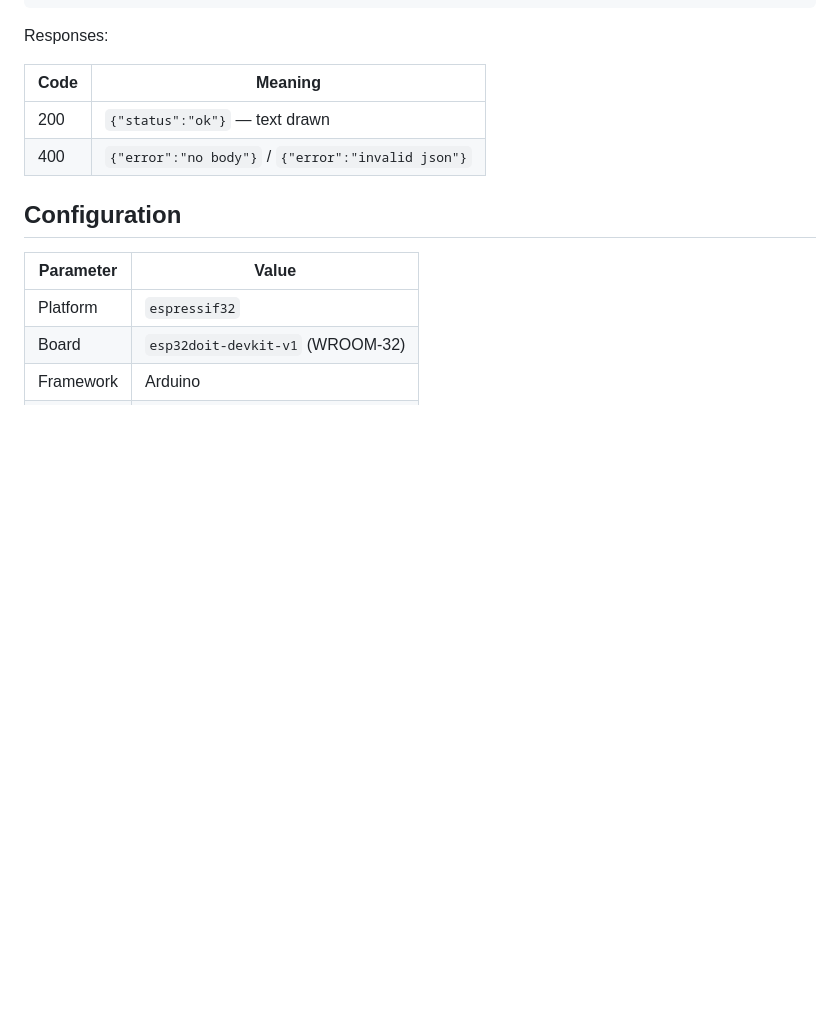
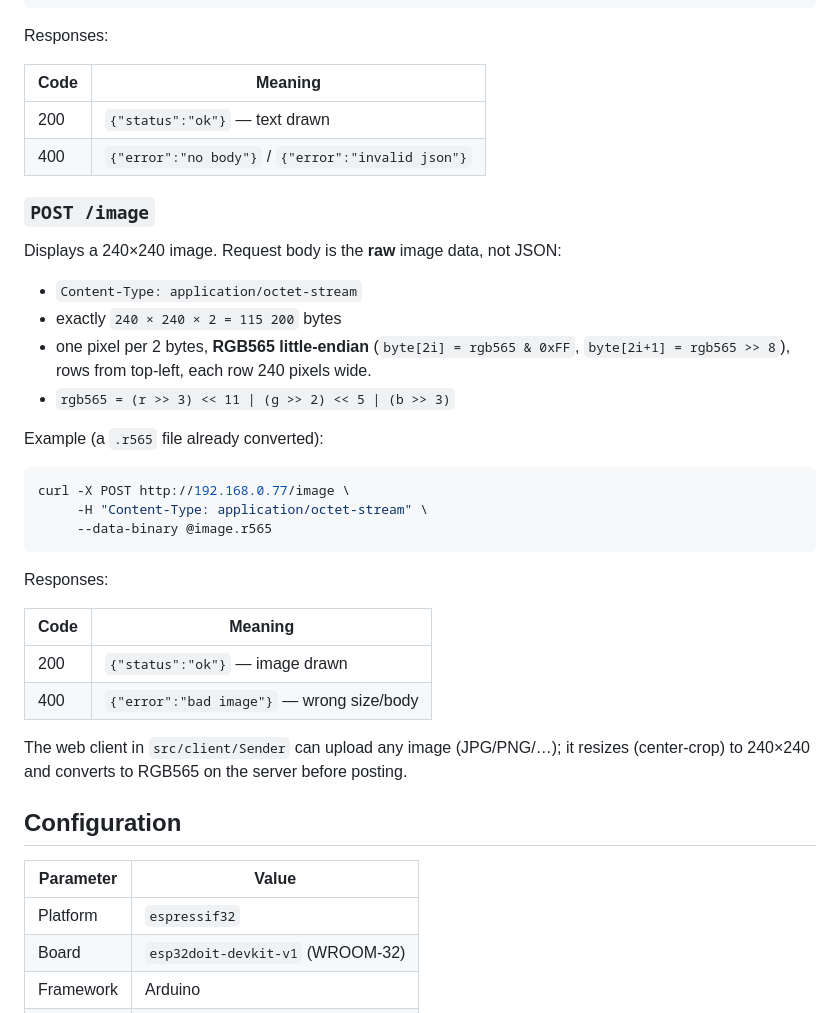
Before and after one commit to TimeBean/esp, a Markdown page: screen_new/README.md, the part around the change. GitHub-like rendering; blank space fills up the shorter version.

Commit message:
docs(screen): document POST /image endpoint

````diff
--- a/screen_new/README.md
+++ b/screen_new/README.md
@@ -81,6 +81,36 @@ Responses:
 | 200  | `{"status":"ok"}` — text drawn            |
 | 400  | `{"error":"no body"}` / `{"error":"invalid json"}` |
 
+### `POST /image`
+
+Displays a 240×240 image. Request body is the **raw** image data, not JSON:
+
+- `Content-Type: application/octet-stream`
+- exactly `240 × 240 × 2 = 115 200` bytes
+- one pixel per 2 bytes, **RGB565 little-endian**
+  (`byte[2i] = rgb565 & 0xFF`, `byte[2i+1] = rgb565 >> 8`), rows from
+  top-left, each row 240 pixels wide.
+- `rgb565 = (r >> 3) << 11 | (g >> 2) << 5 | (b >> 3)`
+
+Example (a `.r565` file already converted):
+
+```bash
+curl -X POST http://192.168.0.77/image \
+     -H "Content-Type: application/octet-stream" \
+     --data-binary @image.r565
+```
+
+Responses:
+
+| Code | Meaning                                 |
+|------|-----------------------------------------|
+| 200  | `{"status":"ok"}` — image drawn         |
+| 400  | `{"error":"bad image"}` — wrong size/body |
+
+The web client in `src/client/Sender` can upload any image (JPG/PNG/…); it
+resizes (center-crop) to 240×240 and converts to RGB565 on the server before
+posting.
+
 ## Configuration
 
 | Parameter          | Value                            |
````
